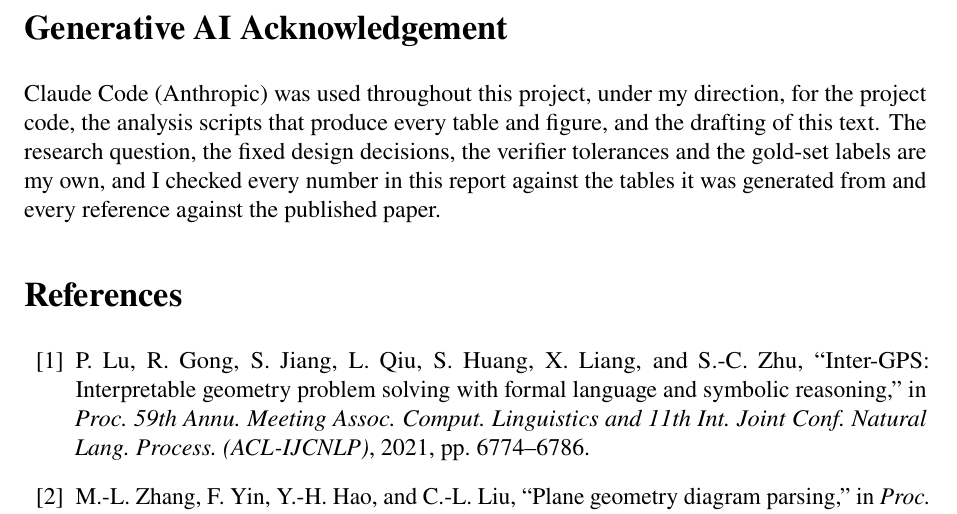
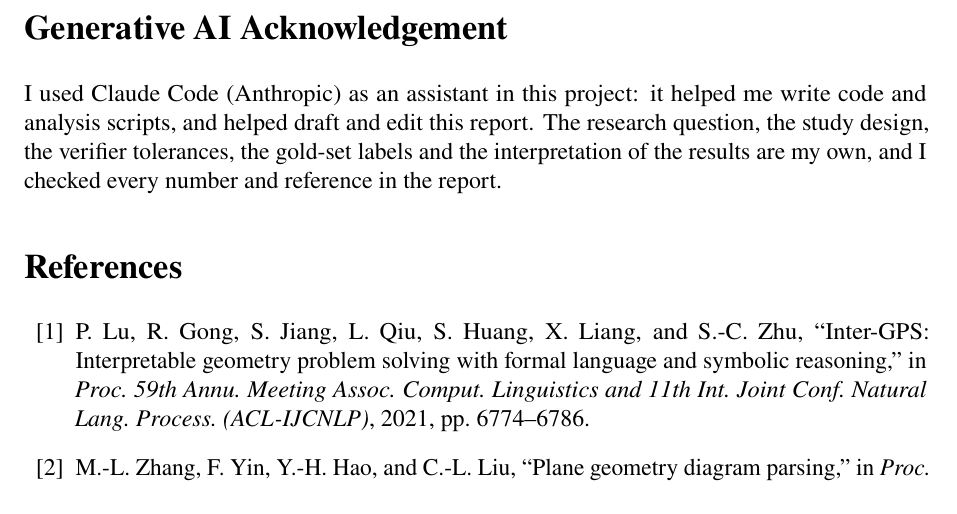
Before and after one commit to parsa-hke/veridiagram, a LaTeX document (reports/report/main.tex, which reads reports/report/sections/genai.tex): part of page 9 of 11, cut so that both start at the same text. Compiled offline with pdfLaTeX.

Commit message:
Report: shorter GenAI acknowledgement

```diff
--- a/reports/report/sections/genai.tex
+++ b/reports/report/sections/genai.tex
@@ -1,4 +1,4 @@
 \section*{Generative AI Acknowledgement}
 \label{sec:genai}
 
-Claude Code (Anthropic) was used throughout this project, under my direction, for the project code, the analysis scripts that produce every table and figure, and the drafting of this text. The research question, the fixed design decisions, the verifier tolerances and the gold-set labels are my own, and I checked every number in this report against the tables it was generated from and every reference against the published paper.
+I used Claude Code (Anthropic) as an assistant in this project: it helped me write code and analysis scripts, and helped draft and edit this report. The research question, the study design, the verifier tolerances, the gold-set labels and the interpretation of the results are my own, and I checked every number and reference in the report.
```
